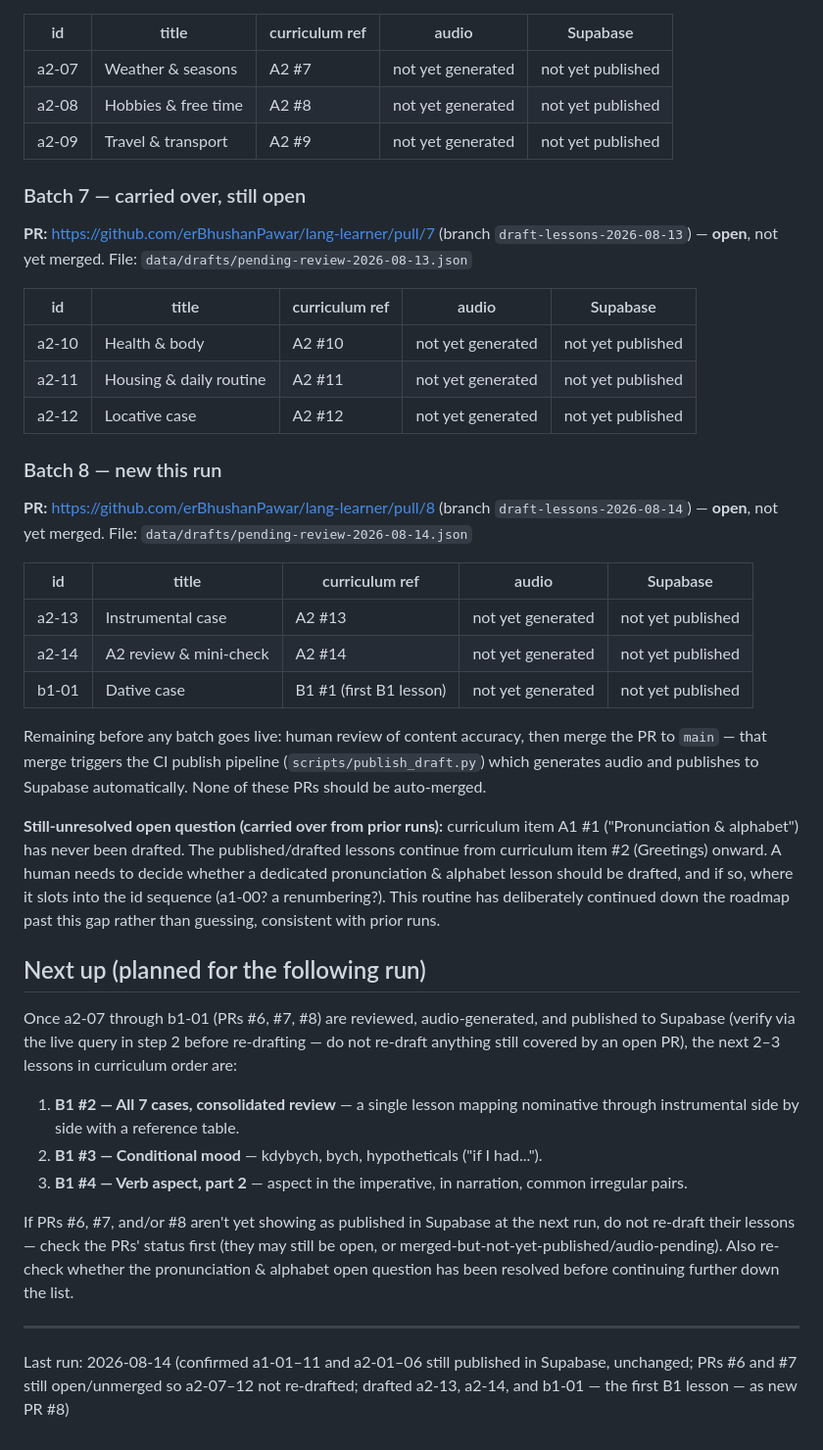
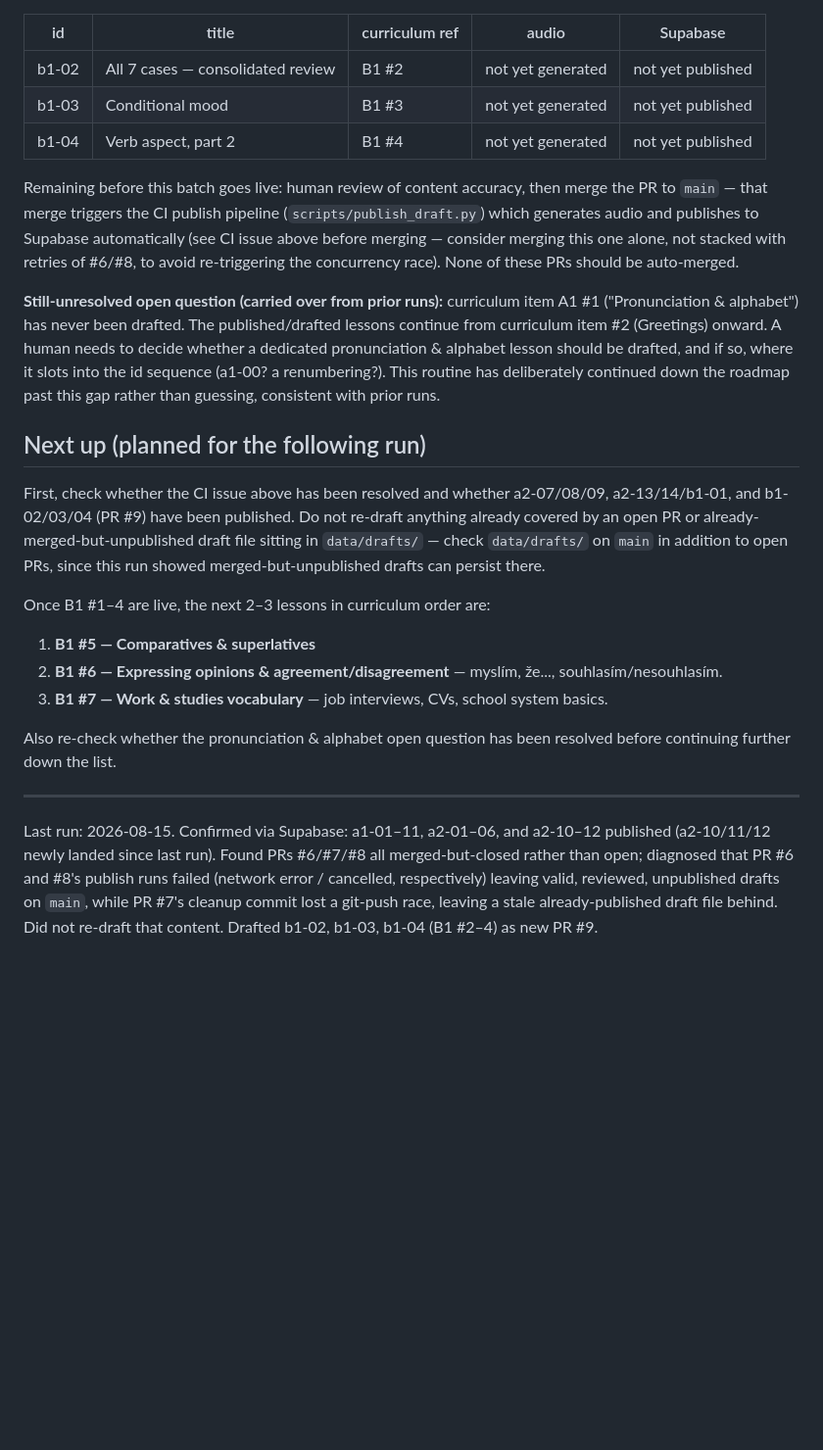
Before and after one commit to erBhushanPawar/lang-learner, a Markdown page: ROUTINE_STATUS.md, the part around one of its changes. Shown at 98% size. GitHub-like rendering; blank space fills up the shorter version.

Commit message:
Update routine status 2026-08-15

```diff
--- a/ROUTINE_STATUS.md
+++ b/ROUTINE_STATUS.md
@@ -39,45 +57,25 @@ File: `data/drafts/pending-review-2026-08-12.json`
 
 | id | title | curriculum ref | audio | Supabase |
 |---|---|---|---|---|
-| a2-07 | Weather & seasons | A2 #7 | not yet generated | not yet published |
-| a2-08 | Hobbies & free time | A2 #8 | not yet generated | not yet published |
-| a2-09 | Travel & transport | A2 #9 | not yet generated | not yet published |
+| b1-02 | All 7 cases — consolidated review | B1 #2 | not yet generated | not yet published |
+| b1-03 | Conditional mood | B1 #3 | not yet generated | not yet published |
+| b1-04 | Verb aspect, part 2 | B1 #4 | not yet generated | not yet published |
 
-### Batch 7 — carried over, still open
-
-**PR:** https://github.com/erBhushanPawar/lang-learner/pull/7 (branch `draft-lessons-2026-08-13`) — **open**, not yet merged.
-File: `data/drafts/pending-review-2026-08-13.json`
-
-| id | title | curriculum ref | audio | Supabase |
-|---|---|---|---|---|
-| a2-10 | Health & body | A2 #10 | not yet generated | not yet published |
-| a2-11 | Housing & daily routine | A2 #11 | not yet generated | not yet published |
-| a2-12 | Locative case | A2 #12 | not yet generated | not yet published |
-
-### Batch 8 — new this run
-
-**PR:** https://github.com/erBhushanPawar/lang-learner/pull/8 (branch `draft-lessons-2026-08-14`) — **open**, not yet merged.
-File: `data/drafts/pending-review-2026-08-14.json`
-
-| id | title | curriculum ref | audio | Supabase |
-|---|---|---|---|---|
-| a2-13 | Instrumental case | A2 #13 | not yet generated | not yet published |
-| a2-14 | A2 review & mini-check | A2 #14 | not yet generated | not yet published |
-| b1-01 | Dative case | B1 #1 (first B1 lesson) | not yet generated | not yet published |
-
-Remaining before any batch goes live: human review of content accuracy, then merge the PR to `main` — that merge triggers the CI publish pipeline (`scripts/publish_draft.py`) which generates audio and publishes to Supabase automatically. None of these PRs should be auto-merged.
+Remaining before this batch goes live: human review of content accuracy, then merge the PR to `main` — that merge triggers the CI publish pipeline (`scripts/publish_draft.py`) which generates audio and publishes to Supabase automatically (see CI issue above before merging — consider merging this one alone, not stacked with retries of #6/#8, to avoid re-triggering the concurrency race). None of these PRs should be auto-merged.
 
 **Still-unresolved open question (carried over from prior runs):** curriculum item A1 #1 ("Pronunciation & alphabet") has never been drafted. The published/drafted lessons continue from curriculum item #2 (Greetings) onward. A human needs to decide whether a dedicated pronunciation & alphabet lesson should be drafted, and if so, where it slots into the id sequence (a1-00? a renumbering?). This routine has deliberately continued down the roadmap past this gap rather than guessing, consistent with prior runs.
 
 ## Next up (planned for the following run)
 
-Once a2-07 through b1-01 (PRs #6, #7, #8) are reviewed, audio-generated, and published to Supabase (verify via the live query in step 2 before re-drafting — do not re-draft anything still covered by an open PR), the next 2–3 lessons in curriculum order are:
+First, check whether the CI issue above has been resolved and whether a2-07/08/09, a2-13/14/b1-01, and b1-02/03/04 (PR #9) have been published. Do not re-draft anything already covered by an open PR or already-merged-but-unpublished draft file sitting in `data/drafts/` — check `data/drafts/` on `main` in addition to open PRs, since this run showed merged-but-unpublished drafts can persist there.
 
-1. **B1 #2 — All 7 cases, consolidated review** — a single lesson mapping nominative through instrumental side by side with a reference table.
-2. **B1 #3 — Conditional mood** — kdybych, bych, hypotheticals ("if I had...").
-3. **B1 #4 — Verb aspect, part 2** — aspect in the imperative, in narration, common irregular pairs.
+Once B1 #1–4 are live, the next 2–3 lessons in curriculum order are:
 
-If PRs #6, #7, and/or #8 aren't yet showing as published in Supabase at the next run, do not re-draft their lessons — check the PRs' status first (they may still be open, or merged-but-not-yet-published/audio-pending). Also re-check whether the pronunciation & alphabet open question has been resolved before continuing further down the list.
+1. **B1 #5 — Comparatives & superlatives**
+2. **B1 #6 — Expressing opinions & agreement/disagreement** — myslím, že..., souhlasím/nesouhlasím.
+3. **B1 #7 — Work & studies vocabulary** — job interviews, CVs, school system basics.
+
+Also re-check whether the pronunciation & alphabet open question has been resolved before continuing further down the list.
 
 ---
-Last run: 2026-08-14 (confirmed a1-01–11 and a2-01–06 still published in Supabase, unchanged; PRs #6 and #7 still open/unmerged so a2-07–12 not re-drafted; drafted a2-13, a2-14, and b1-01 — the first B1 lesson — as new PR #8)
+Last run: 2026-08-15. Confirmed via Supabase: a1-01–11, a2-01–06, and a2-10–12 published (a2-10/11/12 newly landed since last run). Found PRs #6/#7/#8 all merged-but-closed rather than open; diagnosed that PR #6 and #8's publish runs failed (network error / cancelled, respectively) leaving valid, reviewed, unpublished drafts on `main`, while PR #7's cleanup commit lost a git-push race, leaving a stale already-published draft file behind. Did not re-draft that content. Drafted b1-02, b1-03, b1-04 (B1 #2–4) as new PR #9.
```
Also changed, not shown: other parts of ROUTINE_STATUS.md (+22 -4 lines).
